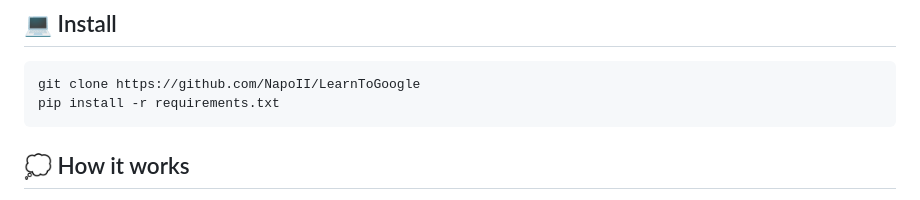
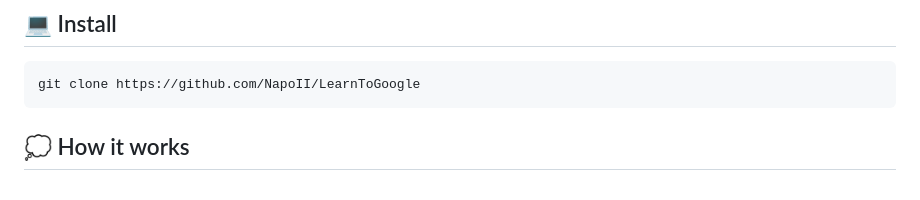
Before and after one commit to NapoII/SearchForMe, a Markdown page: README.md, the part around the change. Drawn GitHub-style.

````diff
--- a/README.md
+++ b/README.md
@@ -16,7 +16,6 @@ The website I have developed is aimed at people who like to avoid work and prefe
 ## 💻 Install <a name = "usage"></a>
 ```cmd
 git clone https://github.com/NapoII/LearnToGoogle
-pip install -r requirements.txt
 ```
 ## 💭 How it works <a name = "Use"></a>
 
````
